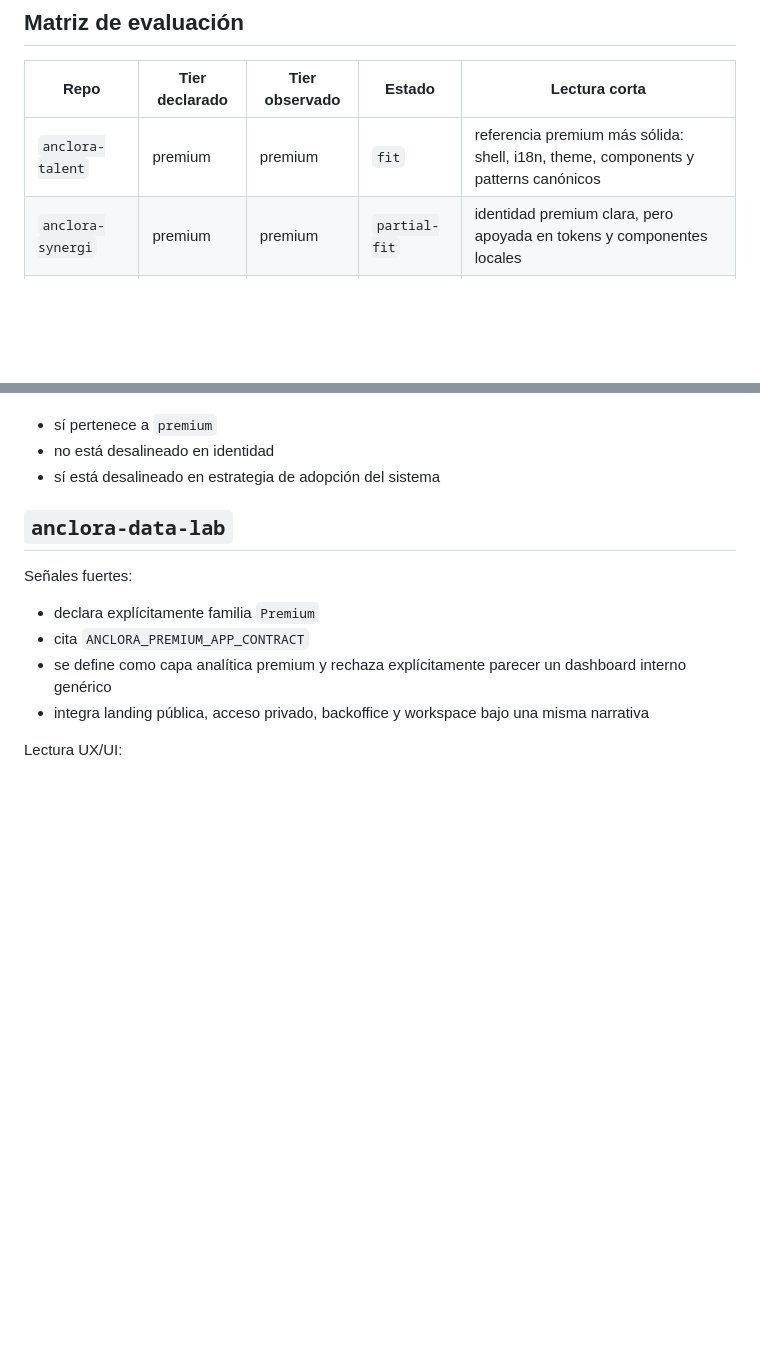
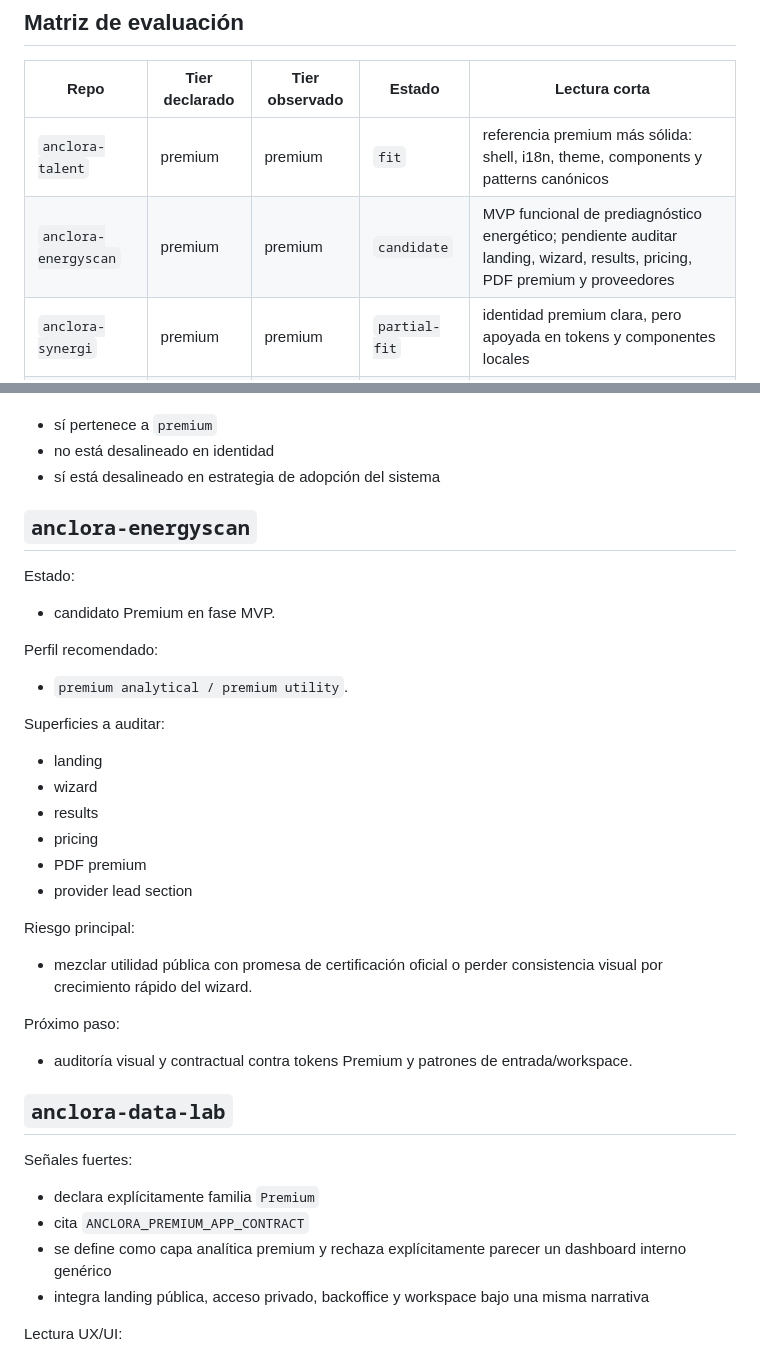
Before and after one commit to ToniIAPro73/anclora-design-system, a Markdown page: docs/premium-family-audit.md, 2 parts joined by grey strips. Drawn GitHub-style; blank space fills up the shorter version.

```diff
--- a/docs/premium-family-audit.md
+++ b/docs/premium-family-audit.md
@@ -43,6 +43,7 @@ También aparece una diferencia importante dentro del grupo:
 | Repo | Tier declarado | Tier observado | Estado | Lectura corta |
 | --- | --- | --- | --- | --- |
 | `anclora-talent` | premium | premium | `fit` | referencia premium más sólida: shell, i18n, theme, components y patterns canónicos |
+| `anclora-energyscan` | premium | premium | `candidate` | MVP funcional de prediagnóstico energético; pendiente auditar landing, wizard, results, pricing, PDF premium y proveedores |
 | `anclora-synergi` | premium | premium | `partial-fit` | identidad premium clara, pero apoyada en tokens y componentes locales |
 | `anclora-data-lab` | premium | premium | `partial-fit` | dashboard premium analítico bien enfocado, pero aún sin absorción real del design system |
 
@@ -120,6 +121,33 @@ Interpretación:
 - sí pertenece a `premium`
 - no está desalineado en identidad
 - sí está desalineado en estrategia de adopción del sistema
+
+## `anclora-energyscan`
+
+Estado:
+
+- candidato Premium en fase MVP.
+
+Perfil recomendado:
+
+- `premium analytical / premium utility`.
+
+Superficies a auditar:
+
+- landing
+- wizard
+- results
+- pricing
+- PDF premium
+- provider lead section
+
+Riesgo principal:
+
+- mezclar utilidad pública con promesa de certificación oficial o perder consistencia visual por crecimiento rápido del wizard.
+
+Próximo paso:
+
+- auditoría visual y contractual contra tokens Premium y patrones de entrada/workspace.
 
 ## `anclora-data-lab`
 
```
Also changed, not shown: docs/real-estate-vertical-operating-model.md (+26 -0 lines), docs/validated-consumers-matrix.md (+14 -0 lines).
